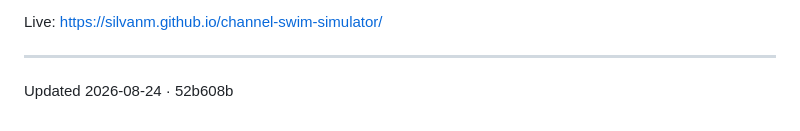
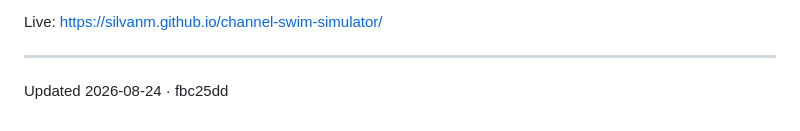
Before and after one commit to silvanm/channel-swim-simulator, a Markdown page: README.md, the part around the change. Drawn GitHub-style.

Commit message:
docs: record the sha
Co-Authored-By: Claude Opus 5 <noreply@anthropic.com>
Claude-Session: https://claude.ai/code/session_01JnNmb1XxiR4Czrrid5Nc5T

```diff
--- a/README.md
+++ b/README.md
@@ -88,4 +88,4 @@ Educational toy — not for navigation.
 Live: https://silvanm.github.io/channel-swim-simulator/
 
 ---
-Updated 2026-08-24 · 52b608b
+Updated 2026-08-24 · fbc25dd
```
